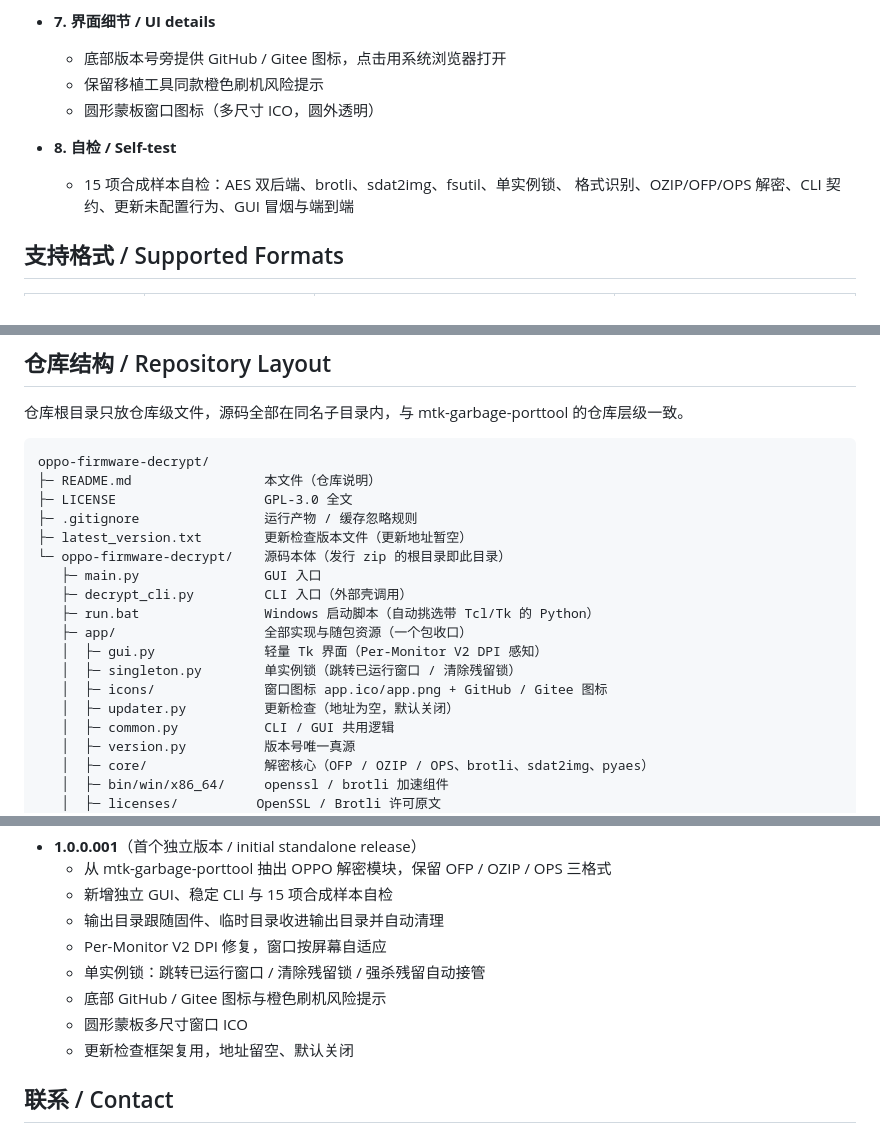
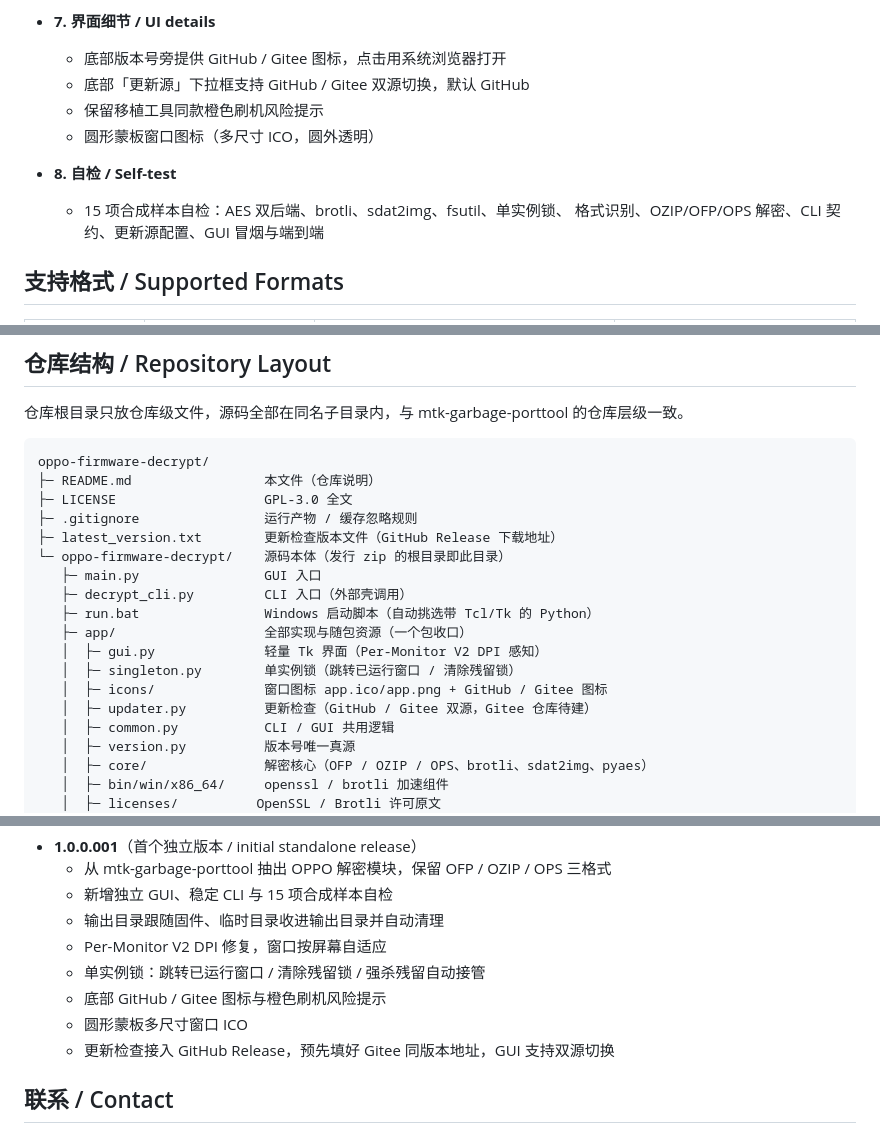
Before and after one commit to LJY-33684/oppo-firmware-decrypt, a Markdown page: README.md, 3 parts joined by grey strips. Rendered like a GitHub page.

```diff
--- a/README.md
+++ b/README.md
@@ -91,12 +91,13 @@ GUI and CLI, and never modifies the source firmware.
 
 - **7. 界面细节 / UI details**
   - 底部版本号旁提供 GitHub / Gitee 图标，点击用系统浏览器打开
+  - 底部「更新源」下拉框支持 GitHub / Gitee 双源切换，默认 GitHub
   - 保留移植工具同款橙色刷机风险提示
   - 圆形蒙板窗口图标（多尺寸 ICO，圆外透明）
 
 - **8. 自检 / Self-test**
   - 15 项合成样本自检：AES 双后端、brotli、sdat2img、fsutil、单实例锁、
-    格式识别、OZIP/OFP/OPS 解密、CLI 契约、更新未配置行为、GUI 冒烟与端到端
+    格式识别、OZIP/OFP/OPS 解密、CLI 契约、更新源配置、GUI 冒烟与端到端
 
 <a name="formats"></a>
 ## 支持格式 / Supported Formats
@@ -119,7 +120,7 @@ oppo-firmware-decrypt/
 ├─ README.md                 本文件（仓库说明）
 ├─ LICENSE                   GPL-3.0 全文
 ├─ .gitignore                运行产物 / 缓存忽略规则
-├─ latest_version.txt        更新检查版本文件（更新地址暂空）
+├─ latest_version.txt        更新检查版本文件（GitHub Release 下载地址）
 └─ oppo-firmware-decrypt/    源码本体（发行 zip 的根目录即此目录）
    ├─ main.py                GUI 入口
    ├─ decrypt_cli.py         CLI 入口（外部壳调用）
@@ -128,7 +129,7 @@ oppo-firmware-decrypt/
    │  ├─ gui.py              轻量 Tk 界面（Per-Monitor V2 DPI 感知）
    │  ├─ singleton.py        单实例锁（跳转已运行窗口 / 清除残留锁）
    │  ├─ icons/              窗口图标 app.ico/app.png + GitHub / Gitee 图标
-   │  ├─ updater.py          更新检查（地址为空，默认关闭）
+   │  ├─ updater.py          更新检查（GitHub / Gitee 双源，Gitee 仓库待建）
    │  ├─ common.py           CLI / GUI 共用逻辑
    │  ├─ version.py          版本号唯一真源
    │  ├─ core/               解密核心（OFP / OZIP / OPS、brotli、sdat2img、pyaes）
@@ -303,7 +311,7 @@ risk; the developers assume no responsibility for damage, data loss, or warranty
   - 单实例锁：跳转已运行窗口 / 清除残留锁 / 强杀残留自动接管
   - 底部 GitHub / Gitee 图标与橙色刷机风险提示
   - 圆形蒙板多尺寸窗口 ICO
-  - 更新检查框架复用，地址留空、默认关闭
+  - 更新检查接入 GitHub Release，预先填好 Gitee 同版本地址，GUI 支持双源切换
 
 <a name="contact"></a>
 ## 联系 / Contact
```
Also changed, not shown: other parts of README.md (+16 -9 lines), oppo-firmware-decrypt/README.md (+7 -6 lines), oppo-firmware-decrypt/docs/INTERFACE.md (+1 -1 lines), oppo-firmware-decrypt/docs/gui-main.png, 4 other files.
